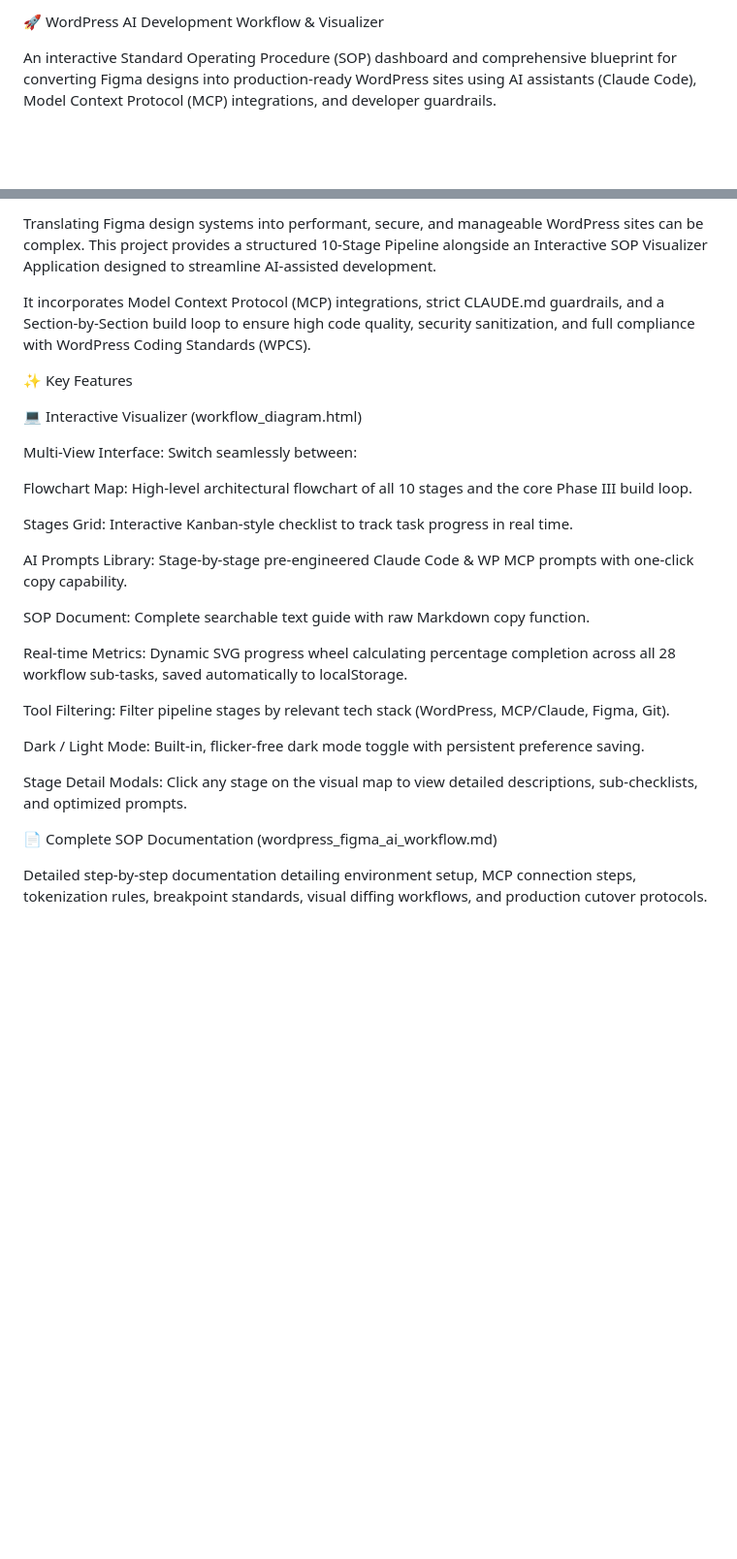
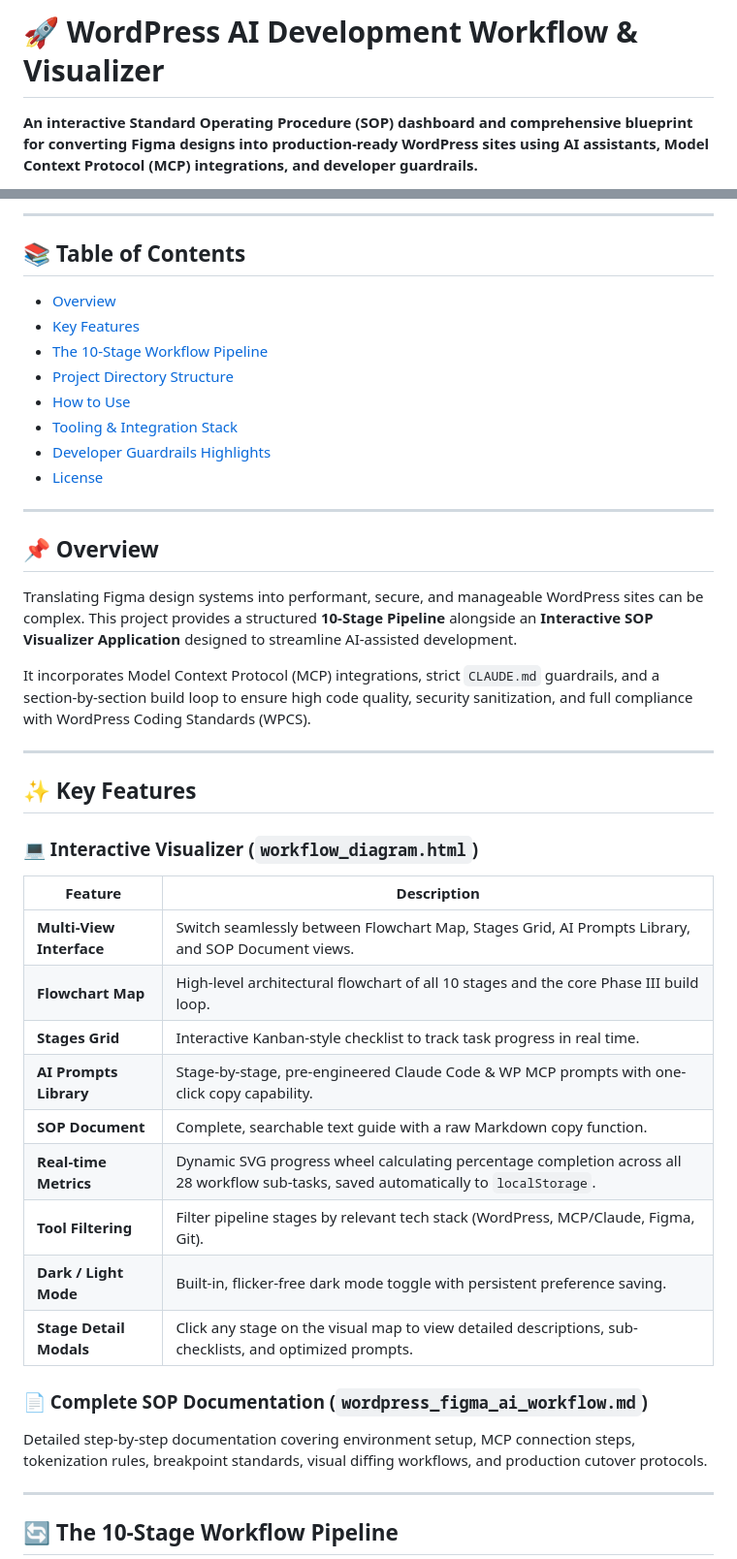
Before and after one commit to mithunh/wordpress-ai-development-workflow-visualizer, a Markdown page: README.md, 2 parts joined by grey strips. Shown at 97% size. Rendered like a GitHub page; blank space fills up the shorter version.

Commit message:
Refactor README for better readability and structure
Updated README.md for improved formatting and clarity.

```diff
--- a/README.md
+++ b/README.md
@@ -1,4 +1,4 @@
-🚀 WordPress AI Development Workflow & Visualizer
+# 🚀 WordPress AI Development Workflow & Visualizer
 
-An interactive Standard Operating Procedure (SOP) dashboard and comprehensive blueprint for converting Figma designs into production-ready WordPress sites using AI assistants (Claude Code), Model Context Protocol (MCP) integrations, and developer guardrails.
+**An interactive Standard Operating Procedure (SOP) dashboard and comprehensive blueprint for converting Figma designs into production-ready WordPress sites using AI assistants, Model Context Protocol (MCP) integrations, and developer guardrails.**
 
@@ -6,31 +10,48 @@ An interactive Standard Operating Procedure (SOP) dashboard and comprehensive bl
 
-Translating Figma design systems into performant, secure, and manageable WordPress sites can be complex. This project provides a structured 10-Stage Pipeline alongside an Interactive SOP Visualizer Application designed to streamline AI-assisted development.
+---
 
-It incorporates Model Context Protocol (MCP) integrations, strict CLAUDE.md guardrails, and a Section-by-Section build loop to ensure high code quality, security sanitization, and full compliance with WordPress Coding Standards (WPCS).
+## 📚 Table of Contents
 
-✨ Key Features
+- [Overview](#-overview)
+- [Key Features](#-key-features)
+- [The 10-Stage Workflow Pipeline](#-the-10-stage-workflow-pipeline)
+- [Project Directory Structure](#-project-directory-structure)
+- [How to Use](#-how-to-use)
+- [Tooling & Integration Stack](#️-tooling--integration-stack)
+- [Developer Guardrails Highlights](#️-developer-guardrails-highlights-claudemd)
+- [License](#-license)
 
-💻 Interactive Visualizer (workflow_diagram.html)
+---
 
-Multi-View Interface: Switch seamlessly between:
+## 📌 Overview
 
-Flowchart Map: High-level architectural flowchart of all 10 stages and the core Phase III build loop.
+Translating Figma design systems into performant, secure, and manageable WordPress sites can be complex. This project provides a structured **10-Stage Pipeline** alongside an **Interactive SOP Visualizer Application** designed to streamline AI-assisted development.
 
-Stages Grid: Interactive Kanban-style checklist to track task progress in real time.
+It incorporates Model Context Protocol (MCP) integrations, strict `CLAUDE.md` guardrails, and a section-by-section build loop to ensure high code quality, security sanitization, and full compliance with WordPress Coding Standards (WPCS).
 
-AI Prompts Library: Stage-by-stage pre-engineered Claude Code & WP MCP prompts with one-click copy capability.
+---
 
-SOP Document: Complete searchable text guide with raw Markdown copy function.
+## ✨ Key Features
 
-Real-time Metrics: Dynamic SVG progress wheel calculating percentage completion across all 28 workflow sub-tasks, saved automatically to localStorage.
+### 💻 Interactive Visualizer (`workflow_diagram.html`)
 
-Tool Filtering: Filter pipeline stages by relevant tech stack (WordPress, MCP/Claude, Figma, Git).
+| Feature | Description |
+|---|---|
+| **Multi-View Interface** | Switch seamlessly between Flowchart Map, Stages Grid, AI Prompts Library, and SOP Document views. |
+| **Flowchart Map** | High-level architectural flowchart of all 10 stages and the core Phase III build loop. |
+| **Stages Grid** | Interactive Kanban-style checklist to track task progress in real time. |
+| **AI Prompts Library** | Stage-by-stage, pre-engineered Claude Code & WP MCP prompts with one-click copy capability. |
+| **SOP Document** | Complete, searchable text guide with a raw Markdown copy function. |
+| **Real-time Metrics** | Dynamic SVG progress wheel calculating percentage completion across all 28 workflow sub-tasks, saved automatically to `localStorage`. |
+| **Tool Filtering** | Filter pipeline stages by relevant tech stack (WordPress, MCP/Claude, Figma, Git). |
+| **Dark / Light Mode** | Built-in, flicker-free dark mode toggle with persistent preference saving. |
+| **Stage Detail Modals** | Click any stage on the visual map to view detailed descriptions, sub-checklists, and optimized prompts. |
 
-Dark / Light Mode: Built-in, flicker-free dark mode toggle with persistent preference saving.
+### 📄 Complete SOP Documentation (`wordpress_figma_ai_workflow.md`)
 
-Stage Detail Modals: Click any stage on the visual map to view detailed descriptions, sub-checklists, and optimized prompts.
+Detailed step-by-step documentation covering environment setup, MCP connection steps, tokenization rules, breakpoint standards, visual diffing workflows, and production cutover protocols.
 
-📄 Complete SOP Documentation (wordpress_figma_ai_workflow.md)
+---
 
-Detailed step-by-step documentation detailing environment setup, MCP connection steps, tokenization rules, breakpoint standards, visual diffing workflows, and production cutover protocols.
+## 🔄 The 10-Stage Workflow Pipeline
 
```
Also changed, not shown: other parts of README.md (+51 -117 lines).
